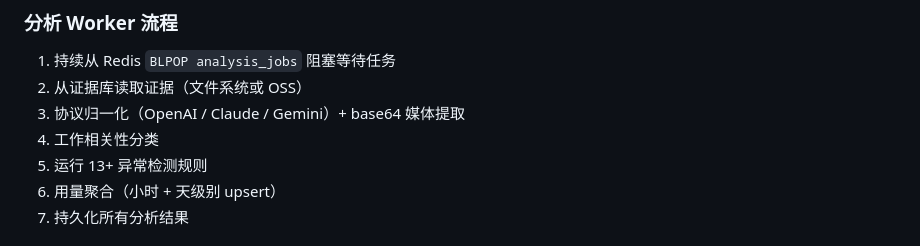
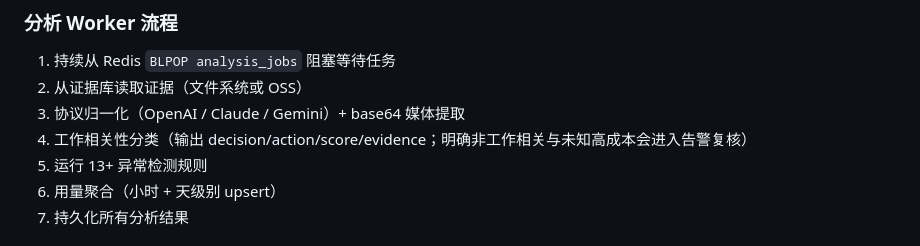
Before and after one commit to itsharex/new-api-gateway, a Markdown page: README.md, the part around the change. GitHub-like rendering.

Commit message:
docs: describe work relevance anomaly decisions

```diff
--- a/README.md
+++ b/README.md
@@ -50,7 +50,7 @@ new-api 项目的前端网关代理层，仅代理已注册的模型 API 路由
 1. 持续从 Redis `BLPOP analysis_jobs` 阻塞等待任务
 2. 从证据库读取证据（文件系统或 OSS）
 3. 协议归一化（OpenAI / Claude / Gemini）+ base64 媒体提取
-4. 工作相关性分类
+4. 工作相关性分类（输出 decision/action/score/evidence；明确非工作相关与未知高成本会进入告警复核）
 5. 运行 13+ 异常检测规则
 6. 用量聚合（小时 + 天级别 upsert）
 7. 持久化所有分析结果
```
Also changed, not shown: ARCHITECTURE.md (+3 -1 lines).
